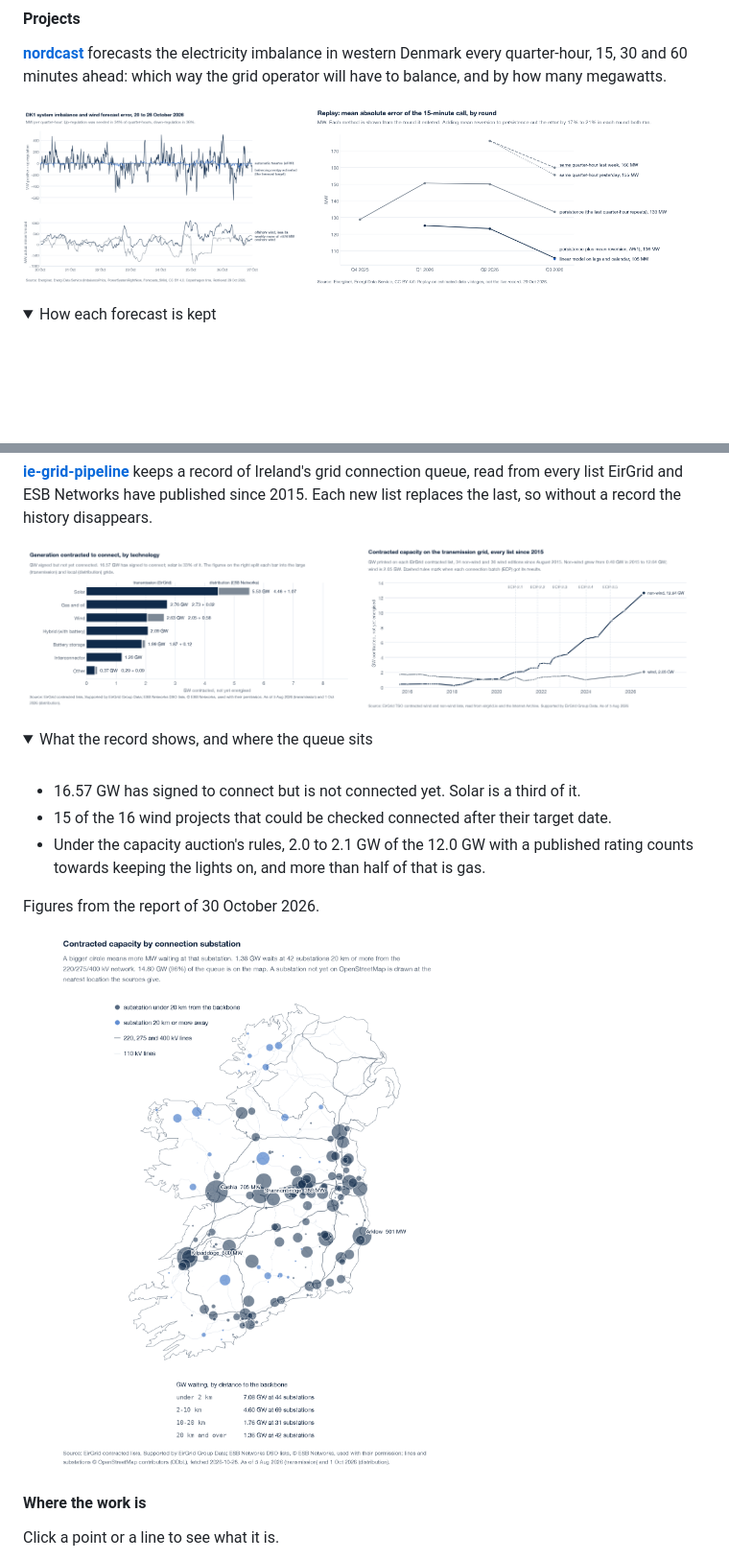
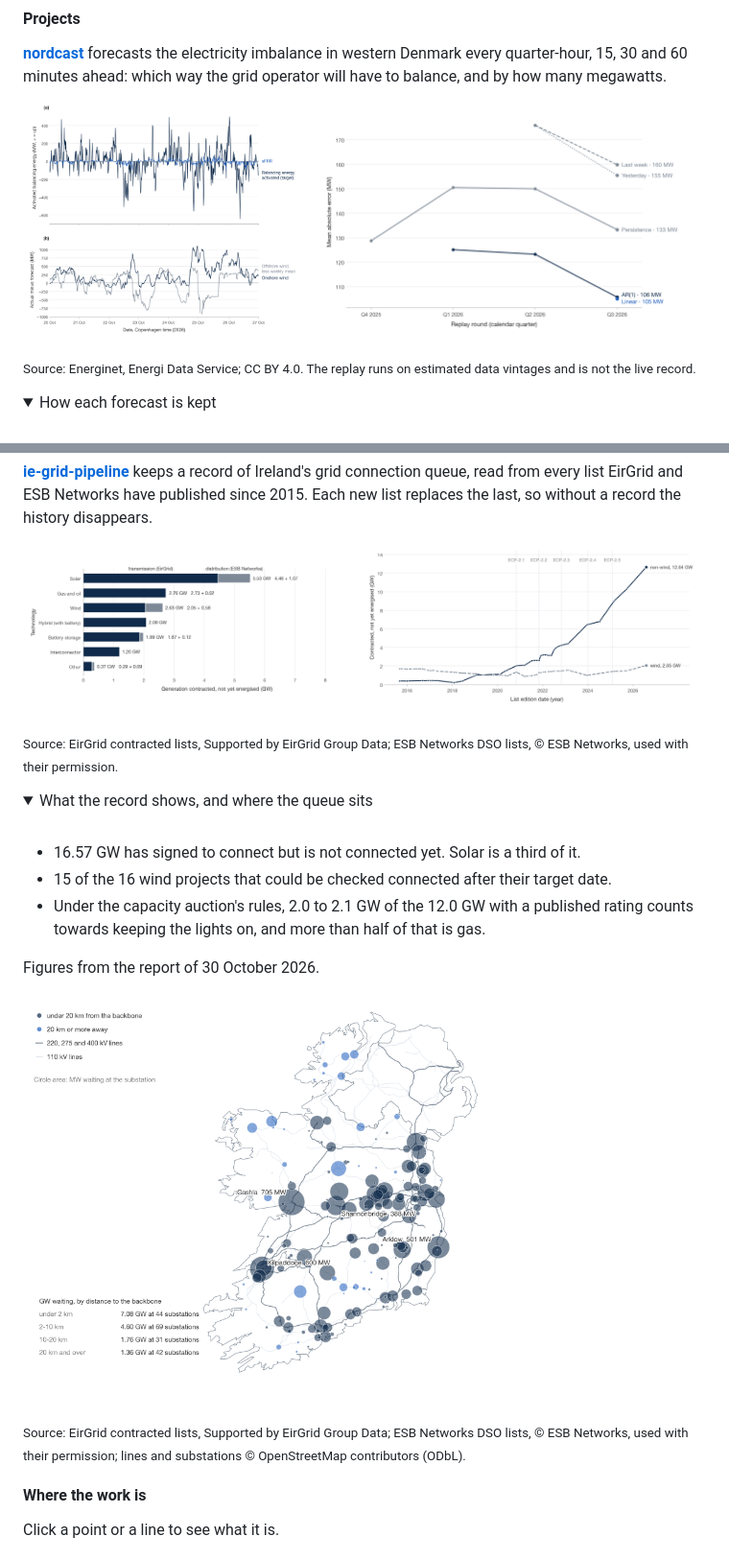
Before and after one commit to rikokardamow/rikokardamow, a Markdown page: README.md, 2 parts joined by grey strips. Shown at 96% size. Rendered like a GitHub page; pictures changed too: assets/gallery/dk1-imbalance.png, assets/gallery/dk1-replay.png, assets/gallery/ie-history.png; folded sections open; blank space fills up the shorter version.

Commit message:
Gallery: nordcast and ie-grid-pipeline charts in the new look
dk1-imbalance and dk1-replay from nordcast main (notebooks/01_look.png,
replay/mae_by_round.png); ie-history, ie-map and ie-technology from
ie-grid-pipeline main (docs/img). Same file names and alt text. The new
images carry no source line, so each group gets one under it, from the
source repositories' captions (CC BY 4.0, ESB Networks permission, ODbL).

The eight chart book pages from energy-forecasting are unchanged until that
repository's restyle lands.

Co-Authored-By: Claude Opus 5.5 <noreply@anthropic.com>

```diff
--- a/README.md
+++ b/README.md
@@ -82,6 +82,8 @@ Pages from the public edition of the chart book I build on each EIA weekly relea
 <a href="assets/gallery/dk1-replay.png"><img src="assets/gallery/dk1-replay.png" width="56%" alt="Replay: mean absolute error of the 15-minute call by method and round"></a>
 </p>
 
+<sub>Source: Energinet, Energi Data Service; CC BY 4.0. The replay runs on estimated data vintages and is not the live record.</sub>
+
 <details>
 <summary>How each forecast is kept</summary>
 
@@ -103,6 +105,8 @@ Persistence is the forecast on the record. A LightGBM challenger is frozen and s
 <a href="assets/gallery/ie-history.png"><img src="assets/gallery/ie-history.png" width="49%" alt="Contracted capacity on Ireland's transmission grid, every list since 2015, wind and non-wind"></a>
 </p>
 
+<sub>Source: EirGrid contracted lists, Supported by EirGrid Group Data; ESB Networks DSO lists, © ESB Networks, used with their permission.</sub>
+
 <details>
 <summary>What the record shows, and where the queue sits</summary>
 
@@ -115,6 +119,8 @@ Persistence is the forecast on the record. A LightGBM challenger is frozen and s
 Figures from the report of 30 October 2026.
 
 <a href="assets/gallery/ie-map.png"><img src="assets/gallery/ie-map.png" width="70%" alt="Map of Ireland: contracted capacity waiting at each substation, against the 220 to 400 kV backbone"></a>
+
+<sub>Source: EirGrid contracted lists, Supported by EirGrid Group Data; ESB Networks DSO lists, © ESB Networks, used with their permission; lines and substations © OpenStreetMap contributors (ODbL).</sub>
 
 </details>
 
```
